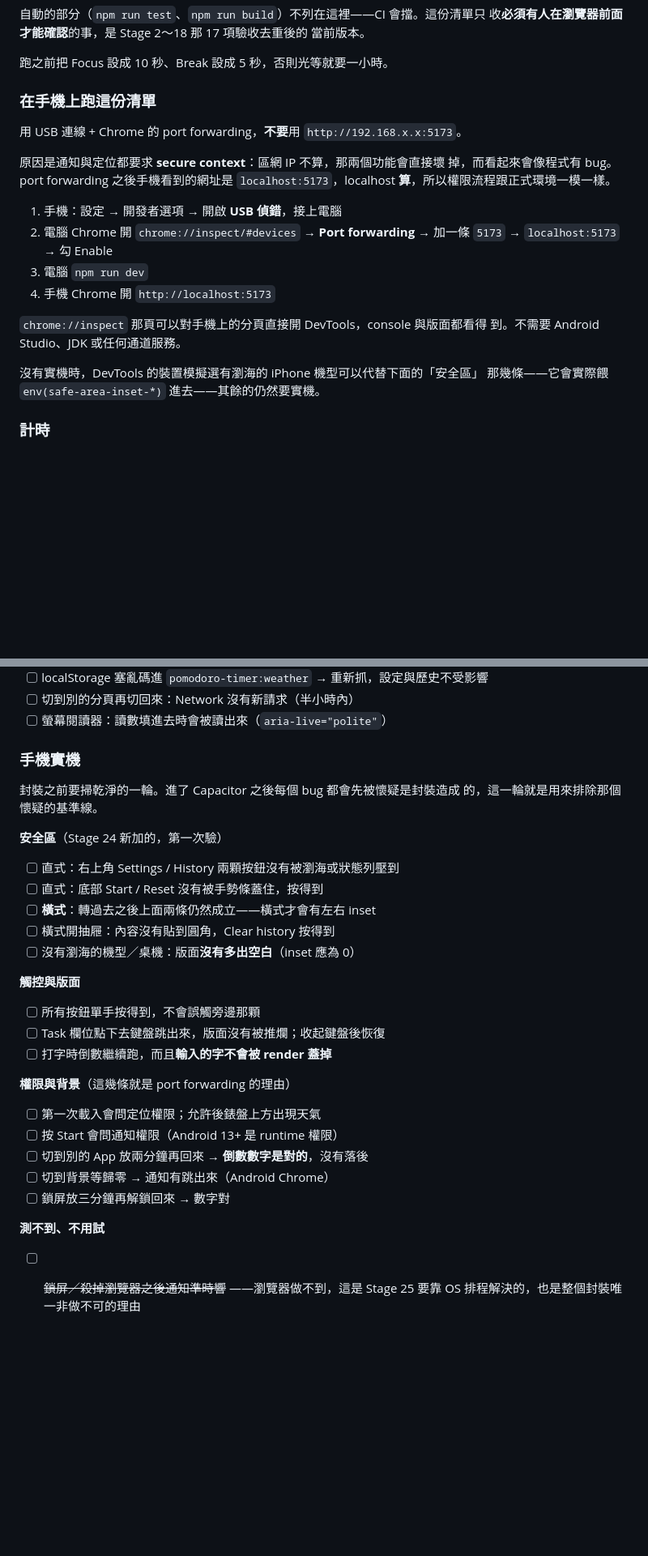
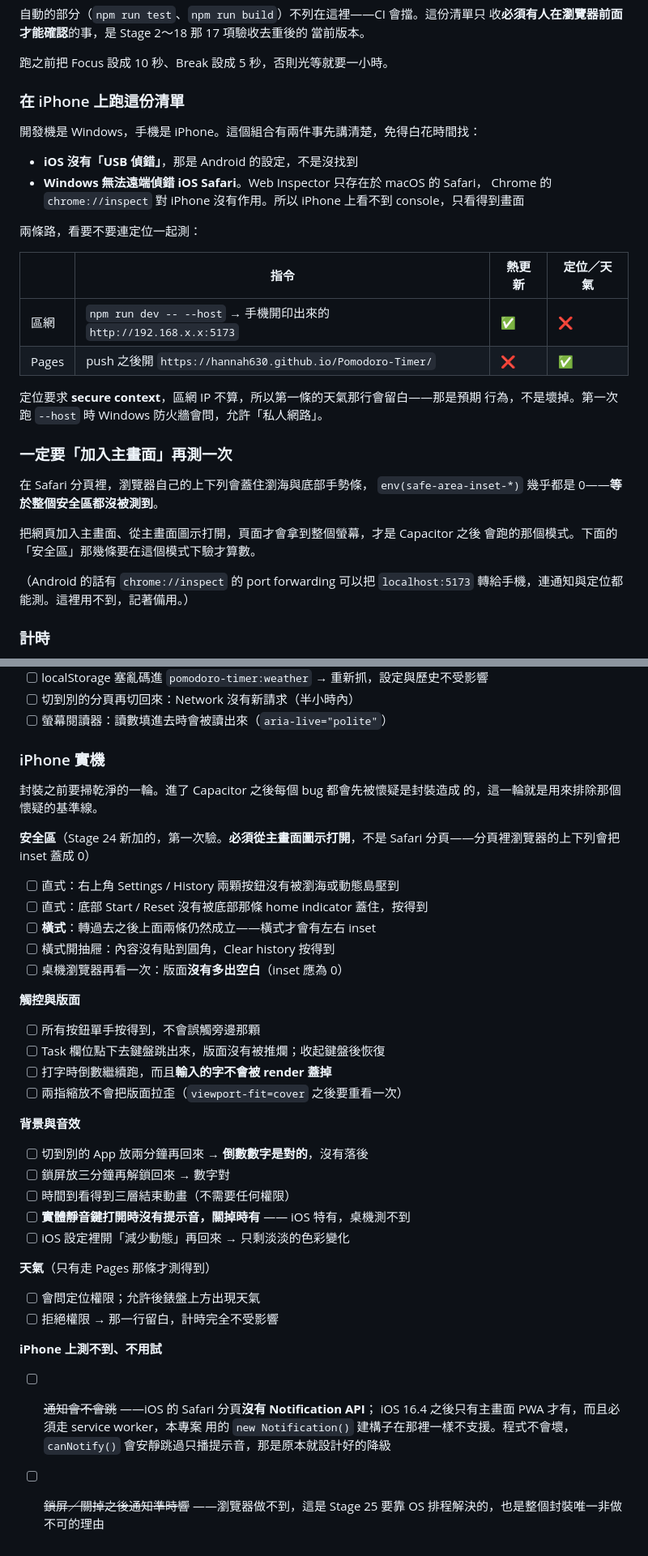
Before and after one commit to Hannah630/Pomodoro-Timer, a Markdown page: docs/Todo.md, 2 parts joined by grey strips. Shown at 81% size. GitHub-like rendering; blank space fills up the shorter version.

Commit message:
docs: rewrite the phone pass for iPhone on a Windows machine
The pass added in the last commit was written for Android throughout,
and the device is an iPhone. USB debugging is not a setting iOS has, so
step one sent someone looking through Settings for something that was
never there.

The rest followed from that mistake. Chrome's port forwarding does
nothing for an iPhone, and remote debugging iOS Safari needs Web
Inspector, which exists only on macOS - so on this machine the phone
shows a screen and no console, and the pass has to be written for that.
Two routes replace it: the LAN address for layout, where geolocation
stays dark because a bare IP is not a secure context, and the deployed
Pages URL for anything needing one.

Two corrections matter more than the setup, though.

Add to Home Screen is not a nicety here. In a Safari tab the browser's
own bars sit over the notch and the home indicator, so the safe-area
insets read as zero and the entire stage 24 change goes unverified. Run
from the Home Screen icon the page owns the screen, which is also the
mode Capacitor will run in - so that is where those five lines have to
be checked.

And notifications cannot be tested on an iPhone browser at all. A
Safari tab has no Notification API; since 16.4 a Home Screen web app
has one, but only through a service worker, which this app does not
have and whose constructor form it does not use. Struck through with
the reason attached, because the app degrades quietly here - it chimes
and says nothing - and quiet degradation is indistinguishable from a
bug unless someone wrote down that it was deliberate.

Two entries are new rather than corrected: the silent switch, which
only an iPhone can show, and pinch zoom, which viewport-fit=cover is
worth re-checking against.

Co-Authored-By: Claude Opus 5 (1M context) <noreply@anthropic.com>

```diff
--- a/docs/Todo.md
+++ b/docs/Todo.md
@@ -365,25 +365,35 @@
 
 跑之前把 Focus 設成 10 秒、Break 設成 5 秒，否則光等就要一小時。
 
-### 在手機上跑這份清單
+### 在 iPhone 上跑這份清單
 
-用 USB 連線 + Chrome 的 port forwarding，**不要**用 `http://192.168.x.x:5173`。
+開發機是 Windows，手機是 iPhone。這個組合有兩件事先講清楚，免得白花時間找：
 
-原因是通知與定位都要求 **secure context**：區網 IP 不算，那兩個功能會直接壞
-掉，而看起來會像程式有 bug。port forwarding 之後手機看到的網址是
-`localhost:5173`，localhost **算**，所以權限流程跟正式環境一模一樣。
+- **iOS 沒有「USB 偵錯」**，那是 Android 的設定，不是沒找到
+- **Windows 無法遠端偵錯 iOS Safari**。Web Inspector 只存在於 macOS 的 Safari，
+  Chrome 的 `chrome://inspect` 對 iPhone 沒有作用。所以 iPhone 上看不到
+  console，只看得到畫面
 
-1. 手機：設定 → 開發者選項 → 開啟 **USB 偵錯**，接上電腦
-2. 電腦 Chrome 開 `chrome://inspect/#devices` → **Port forwarding** →
-   加一條 `5173` → `localhost:5173` → 勾 Enable
-3. 電腦 `npm run dev`
-4. 手機 Chrome 開 `http://localhost:5173`
+兩條路，看要不要連定位一起測：
 
-`chrome://inspect` 那頁可以對手機上的分頁直接開 DevTools，console 與版面都看得
-到。不需要 Android Studio、JDK 或任何通道服務。
+| | 指令 | 熱更新 | 定位／天氣 |
+| --- | --- | --- | --- |
+| 區網 | `npm run dev -- --host` → 手機開印出來的 `http://192.168.x.x:5173` | ✅ | ❌ |
+| Pages | push 之後開 `https://hannah630.github.io/Pomodoro-Timer/` | ❌ | ✅ |
 
-沒有實機時，DevTools 的裝置模擬選有瀏海的 iPhone 機型可以代替下面的「安全區」
-那幾條——它會實際餵 `env(safe-area-inset-*)` 進去——其餘的仍然要實機。
+定位要求 **secure context**，區網 IP 不算，所以第一條的天氣那行會留白——那是預期
+行為，不是壞掉。第一次跑 `--host` 時 Windows 防火牆會問，允許「私人網路」。
+
+### 一定要「加入主畫面」再測一次
+
+在 Safari 分頁裡，瀏覽器自己的上下列會蓋住瀏海與底部手勢條，
+`env(safe-area-inset-*)` 幾乎都是 0——**等於整個安全區都沒被測到**。
+
+把網頁加入主畫面、從主畫面圖示打開，頁面才會拿到整個螢幕，才是 Capacitor 之後
+會跑的那個模式。下面的「安全區」那幾條要在這個模式下驗才算數。
+
+（Android 的話有 `chrome://inspect` 的 port forwarding 可以把 `localhost:5173`
+轉給手機，連通知與定位都能測。這裡用不到，記著備用。）
 
 ### 計時
 
@@ -465,34 +475,45 @@
 - [ ] 切到別的分頁再切回來：Network 沒有新請求（半小時內）
 - [ ] 螢幕閱讀器：讀數填進去時會被讀出來（`aria-live="polite"`）
 
-### 手機實機
+### iPhone 實機
 
 封裝之前要掃乾淨的一輪。進了 Capacitor 之後每個 bug 都會先被懷疑是封裝造成
 的，這一輪就是用來排除那個懷疑的基準線。
 
-**安全區**（Stage 24 新加的，第一次驗）
+**安全區**（Stage 24 新加的，第一次驗。**必須從主畫面圖示打開**，不是 Safari
+分頁——分頁裡瀏覽器的上下列會把 inset 蓋成 0）
 
-- [ ] 直式：右上角 Settings / History 兩顆按鈕沒有被瀏海或狀態列壓到
-- [ ] 直式：底部 Start / Reset 沒有被手勢條蓋住，按得到
+- [ ] 直式：右上角 Settings / History 兩顆按鈕沒有被瀏海或動態島壓到
+- [ ] 直式：底部 Start / Reset 沒有被底部那條 home indicator 蓋住，按得到
 - [ ] **橫式**：轉過去之後上面兩條仍然成立——橫式才會有左右 inset
 - [ ] 橫式開抽屜：內容沒有貼到圓角，Clear history 按得到
-- [ ] 沒有瀏海的機型／桌機：版面**沒有多出空白**（inset 應為 0）
+- [ ] 桌機瀏覽器再看一次：版面**沒有多出空白**（inset 應為 0）
 
 **觸控與版面**
 
 - [ ] 所有按鈕單手按得到，不會誤觸旁邊那顆
 - [ ] Task 欄位點下去鍵盤跳出來，版面沒有被推爛；收起鍵盤後恢復
 - [ ] 打字時倒數繼續跑，而且**輸入的字不會被 render 蓋掉**
+- [ ] 兩指縮放不會把版面拉歪（`viewport-fit=cover` 之後要重看一次）
 
-**權限與背景**（這幾條就是 port forwarding 的理由）
+**背景與音效**
 
-- [ ] 第一次載入會問定位權限；允許後錶盤上方出現天氣
-- [ ] 按 Start 會問通知權限（Android 13+ 是 runtime 權限）
 - [ ] 切到別的 App 放兩分鐘再回來 → **倒數數字是對的**，沒有落後
-- [ ] 切到背景等歸零 → 通知有跳出來（Android Chrome）
 - [ ] 鎖屏放三分鐘再解鎖回來 → 數字對
+- [ ] 時間到看得到三層結束動畫（不需要任何權限）
+- [ ] **實體靜音鍵打開時沒有提示音，關掉時有** —— iOS 特有，桌機測不到
+- [ ] iOS 設定裡開「減少動態」再回來 → 只剩淡淡的色彩變化
 
-**測不到、不用試**
+**天氣**（只有走 Pages 那條才測得到）
 
-- [ ] ~~鎖屏／殺掉瀏覽器之後通知準時響~~ ——瀏覽器做不到，這是 Stage 25
-      要靠 OS 排程解決的，也是整個封裝唯一非做不可的理由
+- [ ] 會問定位權限；允許後錶盤上方出現天氣
+- [ ] 拒絕權限 → 那一行留白，計時完全不受影響
+
+**iPhone 上測不到、不用試**
+
+- [ ] ~~通知會不會跳~~ ——iOS 的 Safari 分頁**沒有 Notification API**；
+      iOS 16.4 之後只有主畫面 PWA 才有，而且必須走 service worker，本專案
+      用的 `new Notification()` 建構子在那裡一樣不支援。程式不會壞，
+      `canNotify()` 會安靜跳過只播提示音，那是原本就設計好的降級
+- [ ] ~~鎖屏／關掉之後通知準時響~~ ——瀏覽器做不到，這是 Stage 25 要靠 OS
+      排程解決的，也是整個封裝唯一非做不可的理由
```
